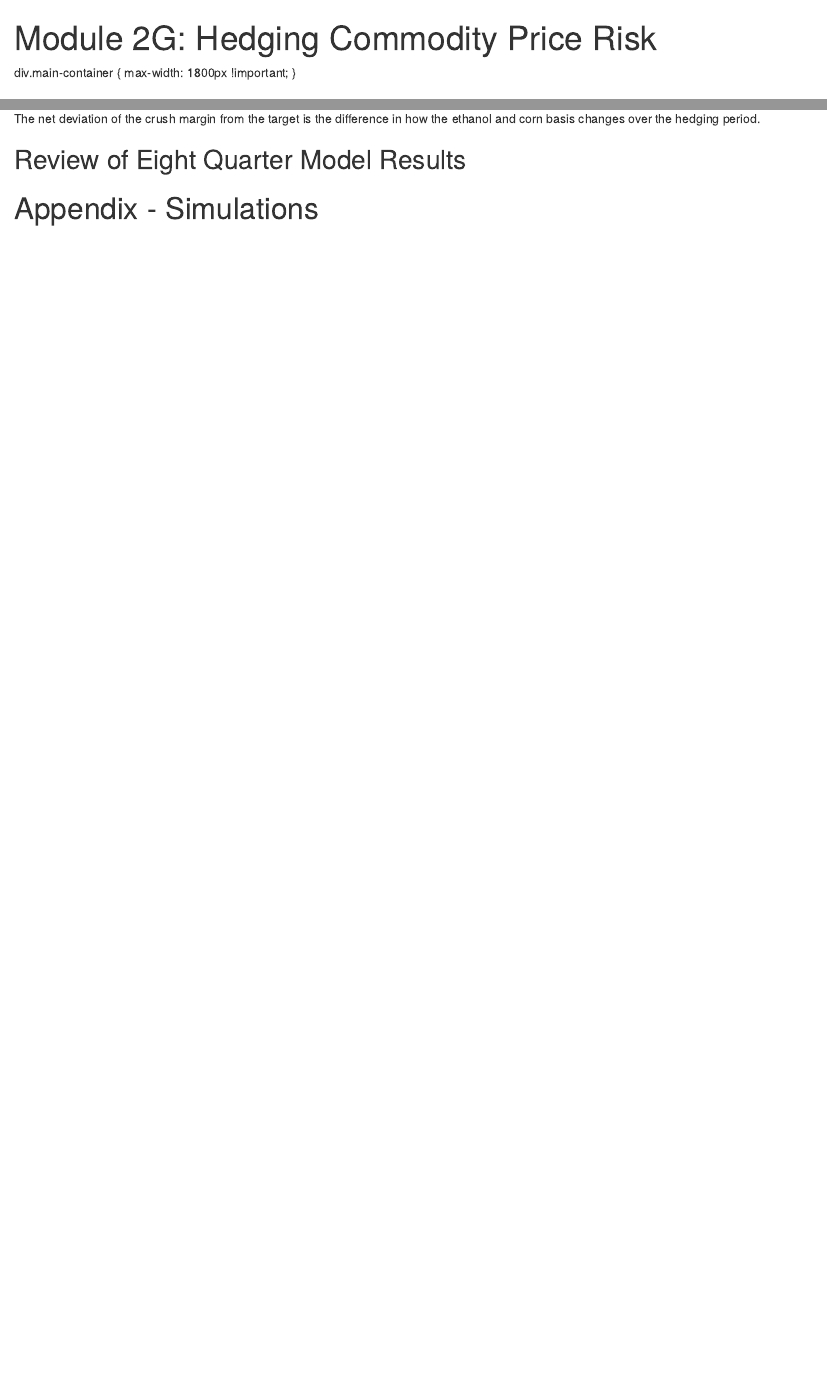
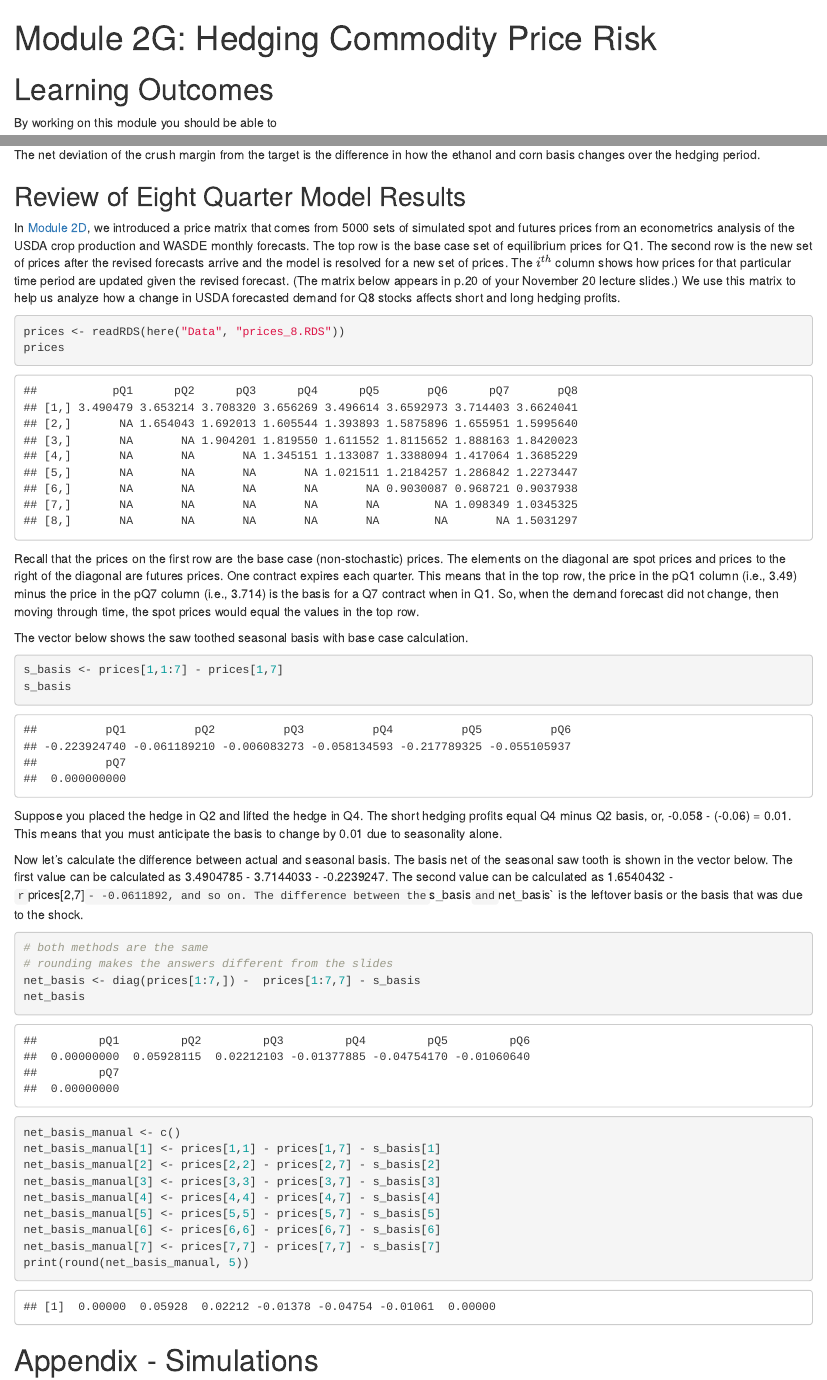
Before and after one commit to limkrisha/mfre-fre501-hedging, an R Markdown document (Hedging/Hedging_KL.Rmd): the page in a window 1100 px wide, from its top, and a second part further down, joined at a grey line. The pictures show the output file Hedging/Hedging_KL.html that the author committed with the source, opened offline.

Commit message:
Add files via upload

````diff
--- a/Hedging/Hedging_KL.Rmd
+++ b/Hedging/Hedging_KL.Rmd
@@ -388,10 +384,57 @@ The net deviation of the crush margin from the target is the difference in how t
 
 ## Review of Eight Quarter Model Results
 
+In [Module 2D](https://vercammen.github.io/module2d.html), we introduced a price matrix that comes from 5000 sets of simulated spot and futures prices from an econometrics analysis of the USDA crop production and WASDE monthly forecasts. The top row is the base case set of equilibrium prices for Q1. The second row is the new set of prices after the revised forecasts arrive and the model is resolved for a new set of prices. The $i^{th}$ column shows how prices for that particular time period are updated given the revised forecast. (The matrix below appears in p.20 of your November 20 lecture slides.) We use this matrix to help us analyze how a change in USDA forecasted demand for Q8 stocks affects short and long hedging profits.
+
+```{r}
+prices <- readRDS(here("Data", "prices_8.RDS"))
+prices
+```
+Recall that the prices on the first row are the base case (non-stochastic) prices. The elements on the diagonal are spot prices and prices to the right of the diagonal are futures prices. One contract expires each quarter. This means that in the top row, the price in the pQ1 column (i.e., `r round(prices[1,1],3)`) minus the price in the pQ7 column (i.e., `r round(prices[1, 7], 3)`) is the basis for a Q7 contract when in Q1. So, when the demand forecast did not change, then moving through time, the spot prices would equal the values in the top row.
+
+The vector below shows the saw toothed seasonal basis with base case calculation.
+
+```{r}
+s_basis <- prices[1,1:7] - prices[1,7]
+s_basis
+```
+
+```{r, echo = F}
+# same as this
+# basis7_ns <- c()  #created an empty data frame
+# basis7_ns[1] <- prices[1,c("pQ1")]-prices[1,c("pQ7")] #for row 1, row 1 col PQ1 - row 1 col PQ7
+# basis7_ns[2] <- prices[1,c("pQ2")]-prices[1,c("pQ7")] #for row 2, row 1 col PQ1 - row 1 col PQ7
+# basis7_ns[3] <- prices[1,c("pQ3")]-prices[1,c("pQ7")]
+# basis7_ns[4] <- prices[1,c("pQ4")]-prices[1,c("pQ7")]
+# basis7_ns[5] <- prices[1,c("pQ5")]-prices[1,c("pQ7")]
+# basis7_ns[6] <- prices[1,c("pQ6")]-prices[1,c("pQ7")]
+# basis7_ns[7] <- prices[1,c("pQ7")]-prices[1,c("pQ7")]
+# print(round(basis7_ns, 5))
+```
 
 
+Suppose you placed the hedge in Q2 and lifted the hedge in Q4. The short hedging profits equal Q4 minus Q2 basis, or, `r round(s_basis[4],3)` - (`r round(s_basis[2],2)`) = 0.01. This means that you must anticipate the basis to change by 0.01 due to seasonality alone.
 
+<!-- I manually inputted the value of the basis because R will calculate the profit to be 0.03. It is only 0.01 based on the rounding.  -->
 
+Now let's calculate the difference between actual and seasonal basis. The basis net of the seasonal saw tooth is shown in the vector below. The first value can be calculated as `r prices[1,1]` - `r prices[1,7]` - `r s_basis[1]`. The second value can be calculated as `r prices[2,2]` - `r `prices[2,7]` - `r s_basis[2]`, and so on. The difference between the `s_basis` and `net_basis` is the leftover basis or the basis that was due to the shock.
+
+```{r}
+# both methods are the same
+# rounding makes the answers different from the slides
+net_basis <- diag(prices[1:7,]) -  prices[1:7,7] - s_basis
+net_basis
+
+net_basis_manual <- c()
+net_basis_manual[1] <- prices[1,1] - prices[1,7] - s_basis[1]
+net_basis_manual[2] <- prices[2,2] - prices[2,7] - s_basis[2]
+net_basis_manual[3] <- prices[3,3] - prices[3,7] - s_basis[3]
+net_basis_manual[4] <- prices[4,4] - prices[4,7] - s_basis[4]
+net_basis_manual[5] <- prices[5,5] - prices[5,7] - s_basis[5]
+net_basis_manual[6] <- prices[6,6] - prices[6,7] - s_basis[6]
+net_basis_manual[7] <- prices[7,7] - prices[7,7] - s_basis[7]
+print(round(net_basis_manual, 5))
+```
 
 
 # Appendix - Simulations
````
Also changed, not shown: Hedging/Hedging_KL.html, Hedging/Hedging_KL.Rmd (4 more changed lines).
